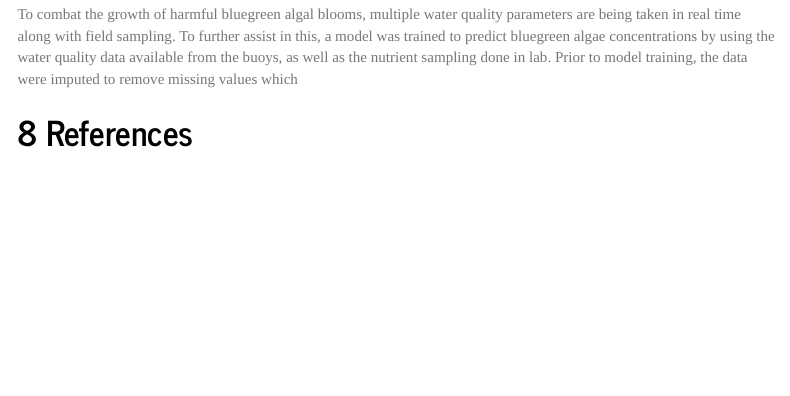
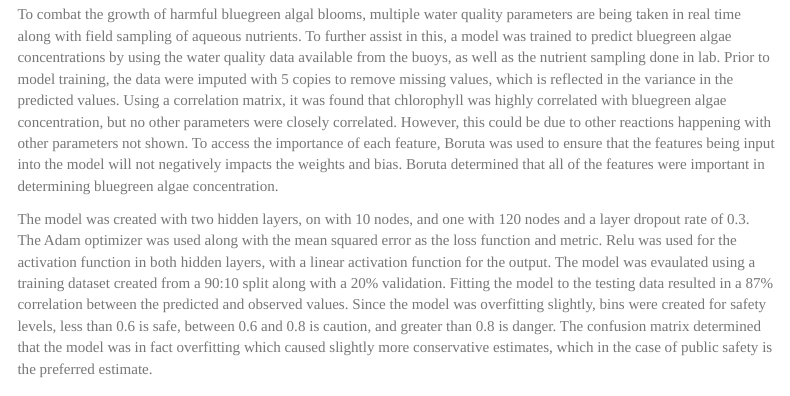
Before and after one commit to tarrikq/algal_bloom_dashboard, an R Markdown document (code/algal_bloom.Rmd): the page in a window 1100 px wide, from 7200 px down. Rendered offline with R 4.5, knitr and Pandoc, with nearby package versions; some code elsewhere in the file could not run offline; menus at the side of the page are left out.

Commit message:
Finished results section

````diff
--- a/code/algal_bloom.Rmd
+++ b/code/algal_bloom.Rmd
@@ -528,6 +528,8 @@ plot_model(model, to_file='model_plot.png', show_shapes=True, show_layer_names=T
 ```
 
 # Conclusion
-To combat the growth of harmful bluegreen algal blooms, multiple water quality parameters are being taken in real time along with field sampling. To further assist in this, a model was trained to predict bluegreen algae concentrations by using the water quality data available from the buoys, as well as the nutrient sampling done in lab. Prior to model training, the data were imputed to remove missing values which
+To combat the growth of harmful bluegreen algal blooms, multiple water quality parameters are being taken in real time along with field sampling of aqueous nutrients. To further assist in this, a model was trained to predict bluegreen algae concentrations by using the water quality data available from the buoys, as well as the nutrient sampling done in lab. Prior to model training, the data were imputed with 5 copies to remove missing values, which is reflected in the variance in the predicted values. Using a correlation matrix, it was found that chlorophyll was highly correlated with bluegreen algae concentration, but no other parameters were closely correlated. However, this could be due to other reactions happening with other parameters not shown. To access the importance of each feature, Boruta was used to ensure that the features being input into the model will not negatively impacts the weights and bias. Boruta determined that all of the features were important in determining bluegreen algae concentration.
+
+The model was created with two hidden layers, on with 10 nodes, and one with 120 nodes and a layer dropout rate of 0.3. The Adam optimizer was used along with the mean squared error as the loss function and metric. Relu was used for the activation function in both hidden layers, with a linear activation function for the output. The model was evaulated using a training dataset created from a 90:10 split along with a 20% validation. Fitting the model to the testing data resulted in a 87% correlation between the predicted and observed values. Since the model was overfitting slightly, bins were created for safety levels, less than 0.6 is safe, between 0.6 and 0.8 is caution, and greater than 0.8 is danger. The confusion matrix determined that the model was in fact overfitting which caused slightly more conservative estimates, which in the case of public safety is the preferred estimate.
 
 # References
````
Also changed, not shown: code/algal_bloom.Rmd (4 more changed lines).
